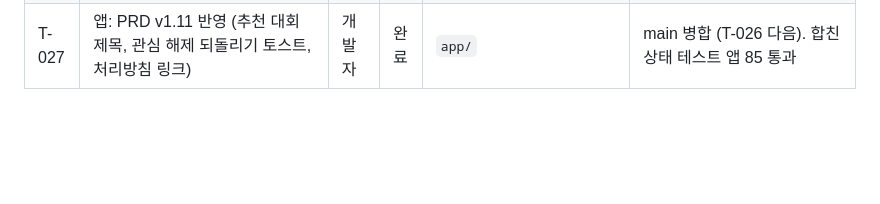
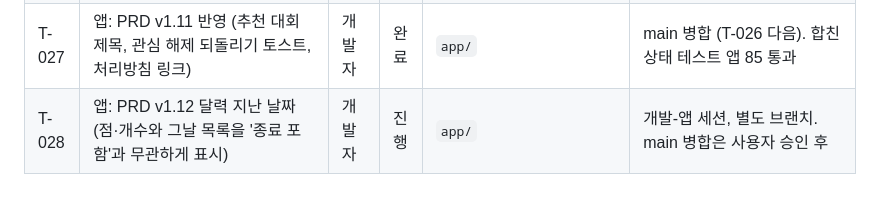
Before and after one commit to CHANOH5/runner, a Markdown page: docs/board.md, the part around the change. Rendered like a GitHub page; blank space fills up the shorter version.

Commit message:
docs: T-028 배정 (앱 달력 지난 날짜)
Co-Authored-By: Claude Opus 5.5 <noreply@anthropic.com>

```diff
--- a/docs/board.md
+++ b/docs/board.md
@@ -34,3 +34,4 @@
 | T-025 | 모바일 앱 1차: Expo 기초 + 흐름 A·B 화면 (온보딩·로그인, 홈, 대회 목록·상세, 참가 예정·접수 상태, 기록·예측·페이스 전략, 마이 일부) | 개발자 | 완료 | `app/` | main 병합. 사용자가 웹 미리보기(localhost:8081)로 확인. 테스트 서버 236·관리자 9·앱 74 통과. 네이티브 빌드·실기기 확인 전 |
 | T-026 | 서버: `GET /races/count`, `GET /races/calendar`, `GET /notices/{id}`, `app-config`의 `privacyPolicyUrl` (PRD v1.11) | 개발자 | 완료 | `server/`, `packages/shared` | main 병합. 테스트 서버 250 통과 |
 | T-027 | 앱: PRD v1.11 반영 (추천 대회 제목, 관심 해제 되돌리기 토스트, 처리방침 링크) | 개발자 | 완료 | `app/` | main 병합 (T-026 다음). 합친 상태 테스트 앱 85 통과 |
+| T-028 | 앱: PRD v1.12 달력 지난 날짜 (점·개수와 그날 목록을 '종료 포함'과 무관하게 표시) | 개발자 | 진행 | `app/` | 개발-앱 세션, 별도 브랜치. main 병합은 사용자 승인 후 |
```
